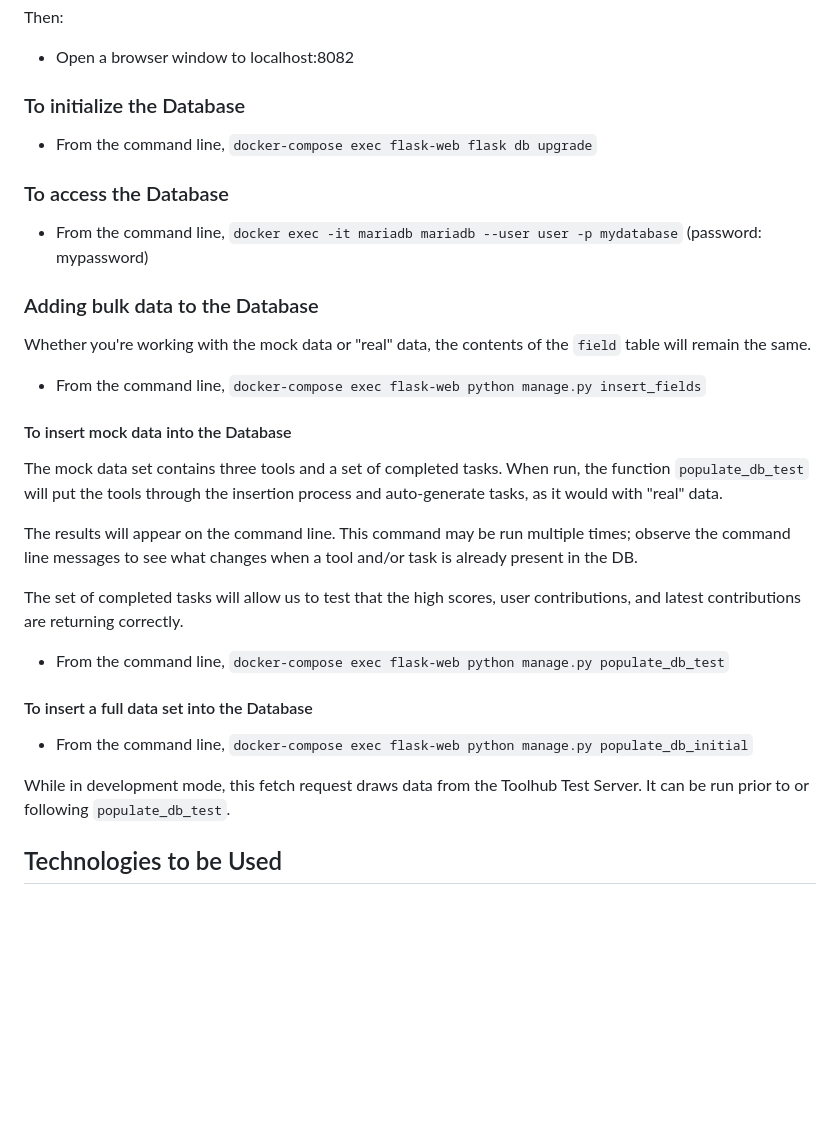
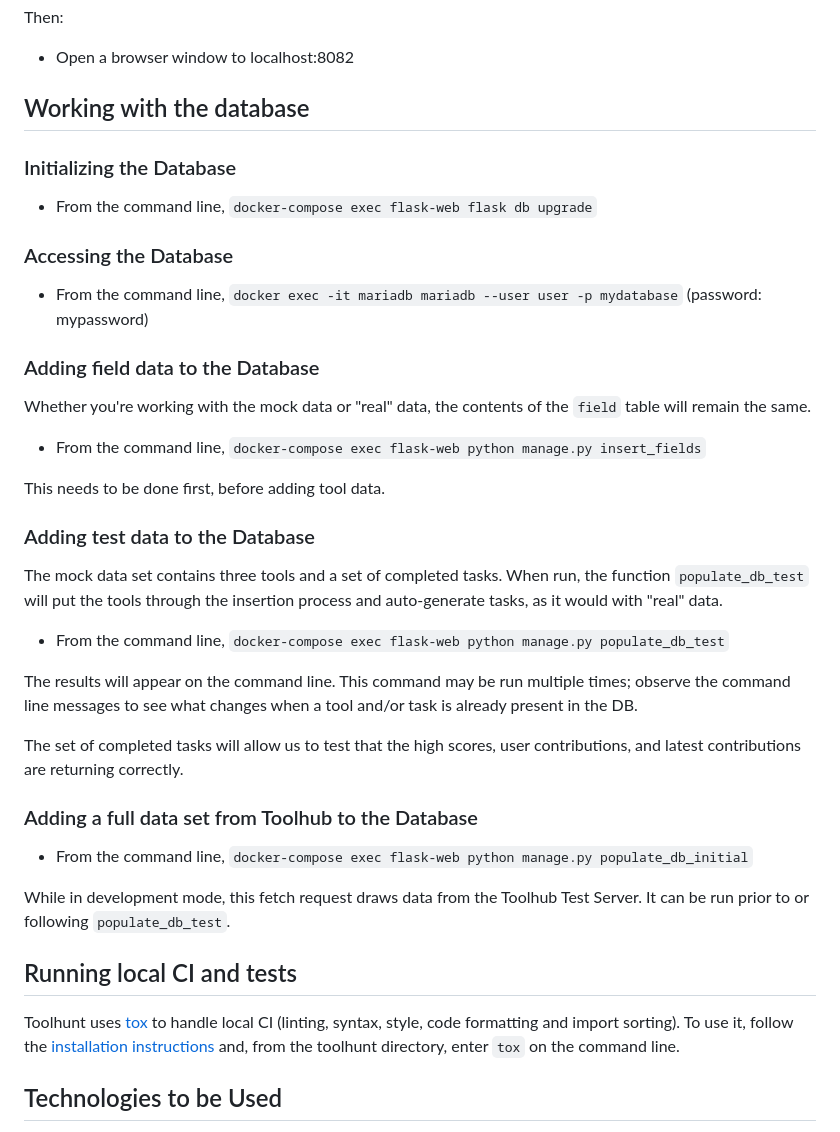
Before and after one commit to wikimedia/toolhunt, a Markdown page: README.md, the part around the change. Drawn GitHub-style; blank space fills up the shorter version.

Commit message:
Update README
Added information about tox and tweaked the layout of the db info

```diff
--- a/README.md
+++ b/README.md
@@ -50,35 +50,43 @@ Then:
 
 - Open a browser window to localhost:8082
 
-### To initialize the Database
+## Working with the database
+
+### Initializing the Database
 
 - From the command line, `docker-compose exec flask-web flask db upgrade`
 
-### To access the Database
+### Accessing the Database
 
 - From the command line, `docker exec -it mariadb mariadb --user user -p mydatabase` (password: mypassword)
 
-### Adding bulk data to the Database
+### Adding field data to the Database
 
 Whether you're working with the mock data or "real" data, the contents of the `field` table will remain the same.
 
 - From the command line, `docker-compose exec flask-web python manage.py insert_fields`
 
-#### To insert mock data into the Database
+This needs to be done first, before adding tool data.
+
+### Adding test data to the Database
 
 The mock data set contains three tools and a set of completed tasks. When run, the function `populate_db_test` will put the tools through the insertion process and auto-generate tasks, as it would with "real" data.
+
+- From the command line, `docker-compose exec flask-web python manage.py populate_db_test`
 
 The results will appear on the command line. This command may be run multiple times; observe the command line messages to see what changes when a tool and/or task is already present in the DB.
 
 The set of completed tasks will allow us to test that the high scores, user contributions, and latest contributions are returning correctly.
 
-- From the command line, `docker-compose exec flask-web python manage.py populate_db_test`
-
-#### To insert a full data set into the Database
+### Adding a full data set from Toolhub to the Database
 
 - From the command line, `docker-compose exec flask-web python manage.py populate_db_initial`
 
 While in development mode, this fetch request draws data from the Toolhub Test Server. It can be run prior to or following `populate_db_test`.
+
+## Running local CI and tests
+
+Toolhunt uses [tox](https://tox.wiki/en/latest/) to handle local CI (linting, syntax, style, code formatting and import sorting). To use it, follow the [installation instructions](https://tox.wiki/en/latest/installation.html) and, from the toolhunt directory, enter `tox` on the command line.
 
 ## Technologies to be Used
 
```
